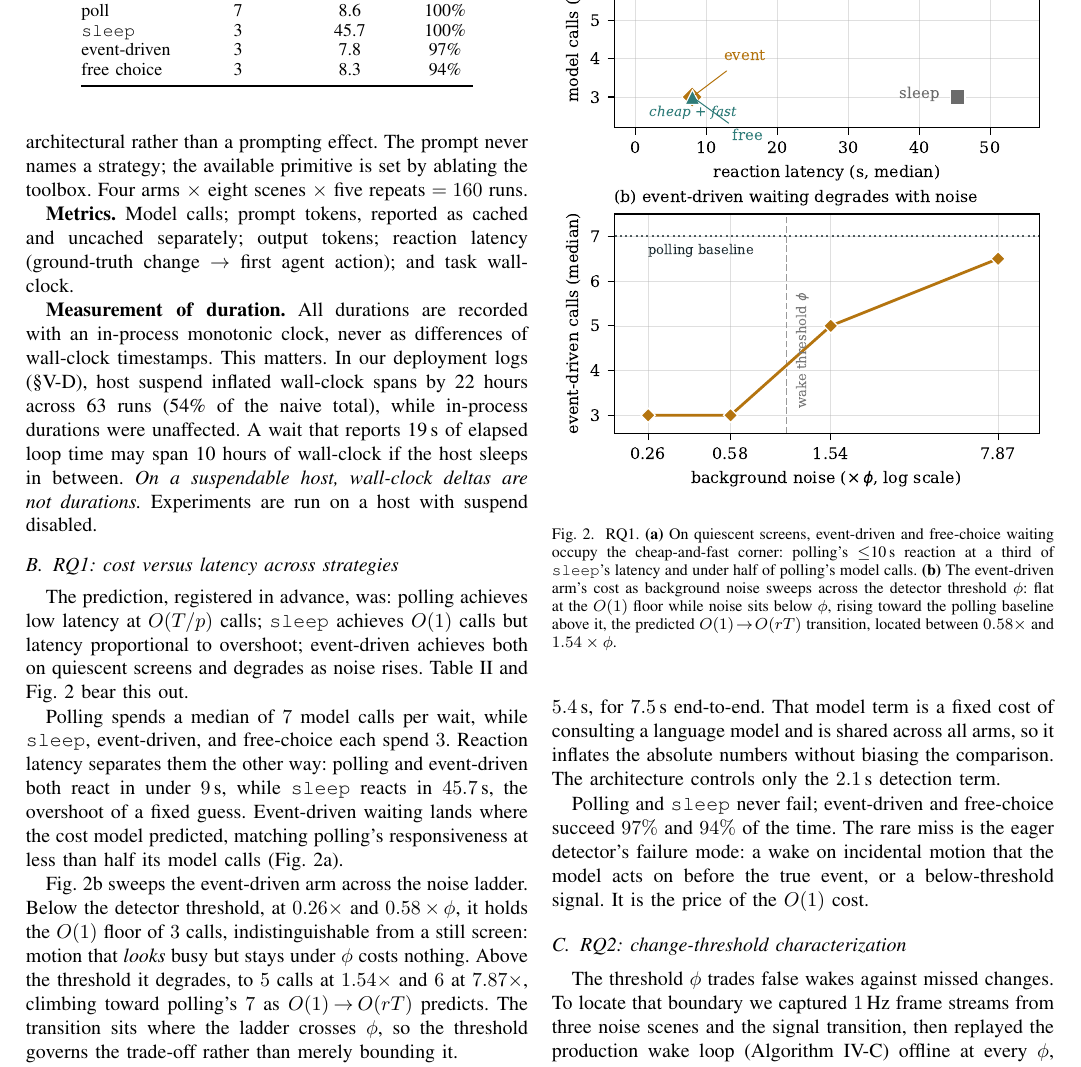
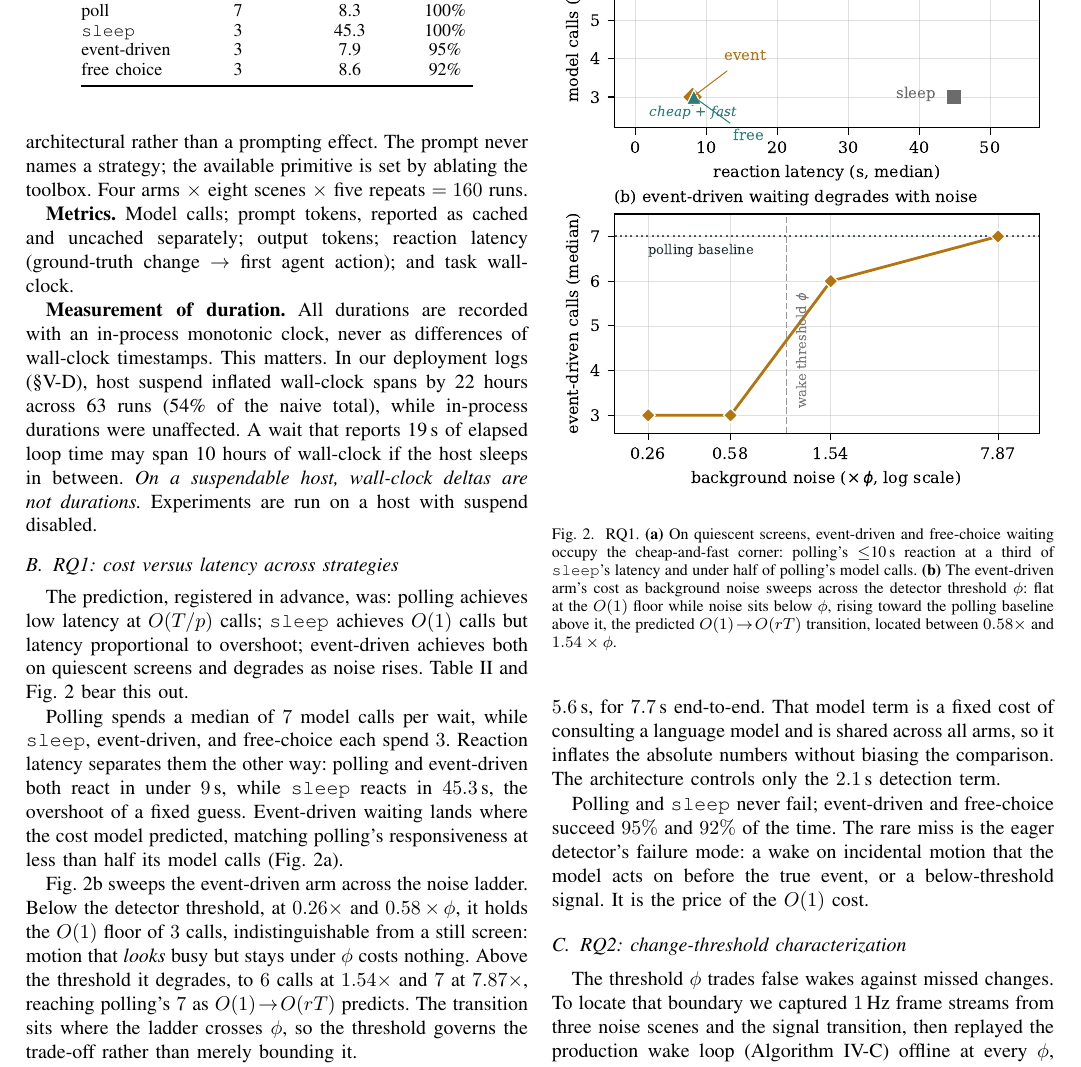
Before and after one commit to b1gh3ro/Agent-OS-Puppet-Daemon, a LaTeX paper (paper/waiting-is-an-action.tex): part of page 4 of 6, cut so that both start at the same text. Compiled offline with pdfLaTeX.

Commit message:
Refresh RQ1 numbers to final n=5 (160 runs): table, ladder, decomposition, free-choice 82%

```diff
--- a/paper/waiting-is-an-action.tex
+++ b/paper/waiting-is-an-action.tex
@@ -468,10 +468,10 @@ scenes; model calls and reaction latency are the primary metrics
 \toprule
  & \textbf{model calls} & \textbf{reaction (s)} & \textbf{success} \\
 \midrule
-poll               & 7 & 8.6  & 100\% \\
-\texttt{sleep}     & 3 & 45.7 & 100\% \\
-event-driven       & 3 & 7.8  & 97\%  \\
-free choice        & 3 & 8.3  & 94\%  \\
+poll               & 7 & 8.3  & 100\% \\
+\texttt{sleep}     & 3 & 45.3 & 100\% \\
+event-driven       & 3 & 7.9  & 95\%  \\
+free choice        & 3 & 8.6  & 92\%  \\
 \bottomrule
 \end{tabular}
 \end{table}
@@ -492,7 +492,7 @@ $O(1)\!\to\!O(rT)$ transition, located between $0.58\times$ and $1.54\times\phi$
 Polling spends a median of $7$ model calls per wait, while \texttt{sleep},
 event-driven, and free-choice each spend $3$. Reaction latency separates them the
 other way: polling and event-driven both react in under $9$\,s, while
-\texttt{sleep} reacts in $45.7$\,s, the overshoot of a fixed guess. Event-driven
+\texttt{sleep} reacts in $45.3$\,s, the overshoot of a fixed guess. Event-driven
 waiting lands where the cost model predicted, matching polling's responsiveness at
 less than half its model calls (Fig.~\ref{fig:rq1}a).
 
@@ -500,22 +500,21 @@ Fig.~\ref{fig:rq1}b sweeps the event-driven arm across the noise ladder. Below t
 detector threshold, at $0.26\times$ and $0.58\times\phi$, it holds the $O(1)$
 floor of $3$ calls, indistinguishable from a still screen: motion that
 \emph{looks} busy but stays under $\phi$ costs nothing. Above the threshold it
-degrades, to $5$ calls at $1.54\times$ and $6$ at $7.87\times$, climbing toward
-polling's $7$ as $O(1)\!\to\!O(rT)$ predicts. The transition sits where the ladder
-crosses $\phi$, so the threshold governs the trade-off rather than merely bounding
-it.
+degrades, to $6$ calls at $1.54\times$ and $7$ at $7.87\times$, reaching polling's
+$7$ as $O(1)\!\to\!O(rT)$ predicts. The transition sits where the ladder crosses
+$\phi$, so the threshold governs the trade-off rather than merely bounding it.
 
 The reaction figure is end-to-end, from the ground-truth change to the first agent
 action, so it folds in one Gemini round-trip rather than detection alone.
 Decomposing the event-driven runs, the detection component (change to the watcher
 waking) has a median of $2.1$\,s, near the $1$\,Hz sampling bound, while the model
-round-trip that follows adds a median of $5.4$\,s, for $7.5$\,s end-to-end. That
+round-trip that follows adds a median of $5.6$\,s, for $7.7$\,s end-to-end. That
 model term is a fixed cost of consulting a language model and is shared across all
 arms, so it inflates the absolute numbers without biasing the comparison. The
 architecture controls only the $2.1$\,s detection term.
 
-Polling and \texttt{sleep} never fail; event-driven and free-choice succeed $97\%$
-and $94\%$ of the time. The rare miss is the eager detector's failure mode: a wake
+Polling and \texttt{sleep} never fail; event-driven and free-choice succeed $95\%$
+and $92\%$ of the time. The rare miss is the eager detector's failure mode: a wake
 on incidental motion that the model acts on before the true event, or a
 below-threshold signal. It is the price of the $O(1)$ cost.
 
```
Also changed, not shown: paper/fig2.pdf, paper/waiting-is-an-action.tex (6 more changed lines).
